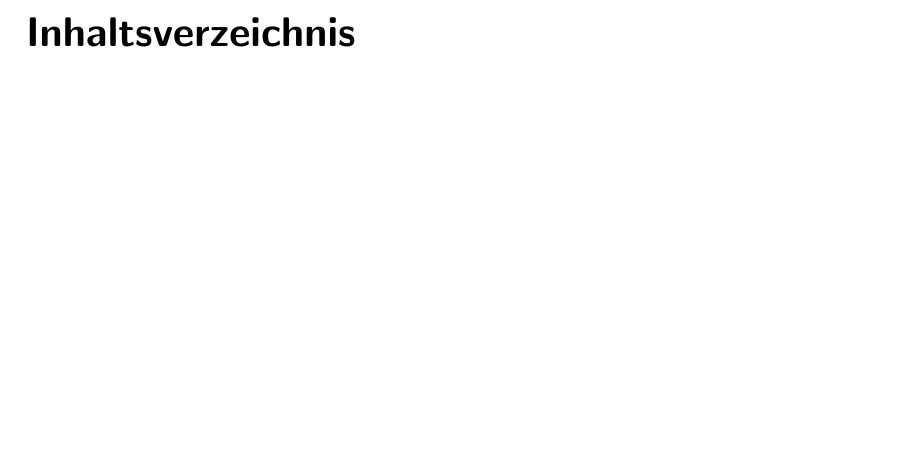
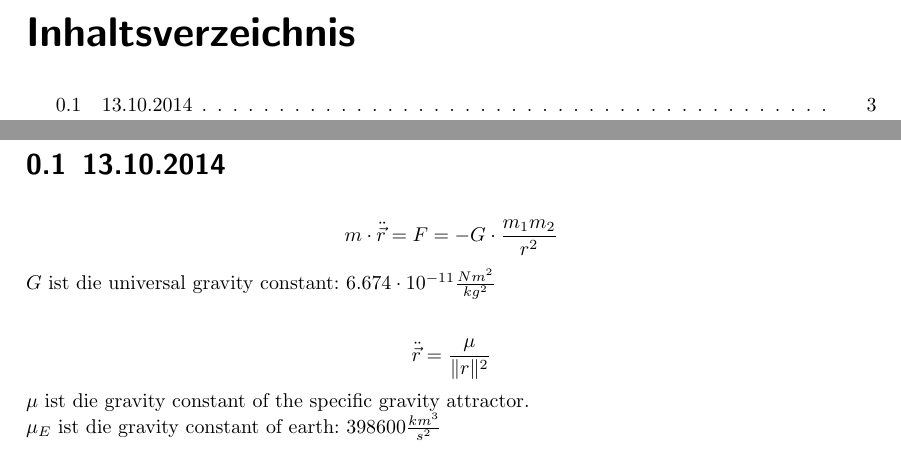
Before and after one commit to Mathe-Uni-Wuerzburg/Spacecraft-System-Design-WS-1415, a LaTeX document (main.tex, which reads vl2.tex): part of page 2 of 2 before the commit and two parts of pages 2 and 3 of 4 after it, the two joined at a grey line, cut so that both start at the same text, the shorter picture padded with empty space. The pictures show the PDF file main.pdf that the author committed with the source.

Commit message:
use index, add vl2

```diff
--- /dev/null
+++ b/vl2.tex
@@ -0,0 +1,8 @@
+\begin{section}{13.10.2014}
+ \[ m \cdot \ddot{\vec{r}} = F = - G \cdot \frac{m_1m_2}{r^2} \]
+ $G$ ist die \index{universal gravity constant} universal gravity constant: $6.674 \cdot 10^{-11} \frac{Nm^2}{kg^2}$
+
+ \[ \ddot{\vec{r}} = \frac{\mu}{\|r\|^2} \]
+ $\mu$ ist die gravity constant of the specific gravity attractor.\\
+ $\mu_E$ ist die \index{gravity constant of earth} gravity constant of earth: $398600 \frac{km^3}{s^2}$
+\end{section}
```
Also changed, not shown: main.tex (+5 -0 lines), packages.tex (+3 -0 lines), main.pdf.
